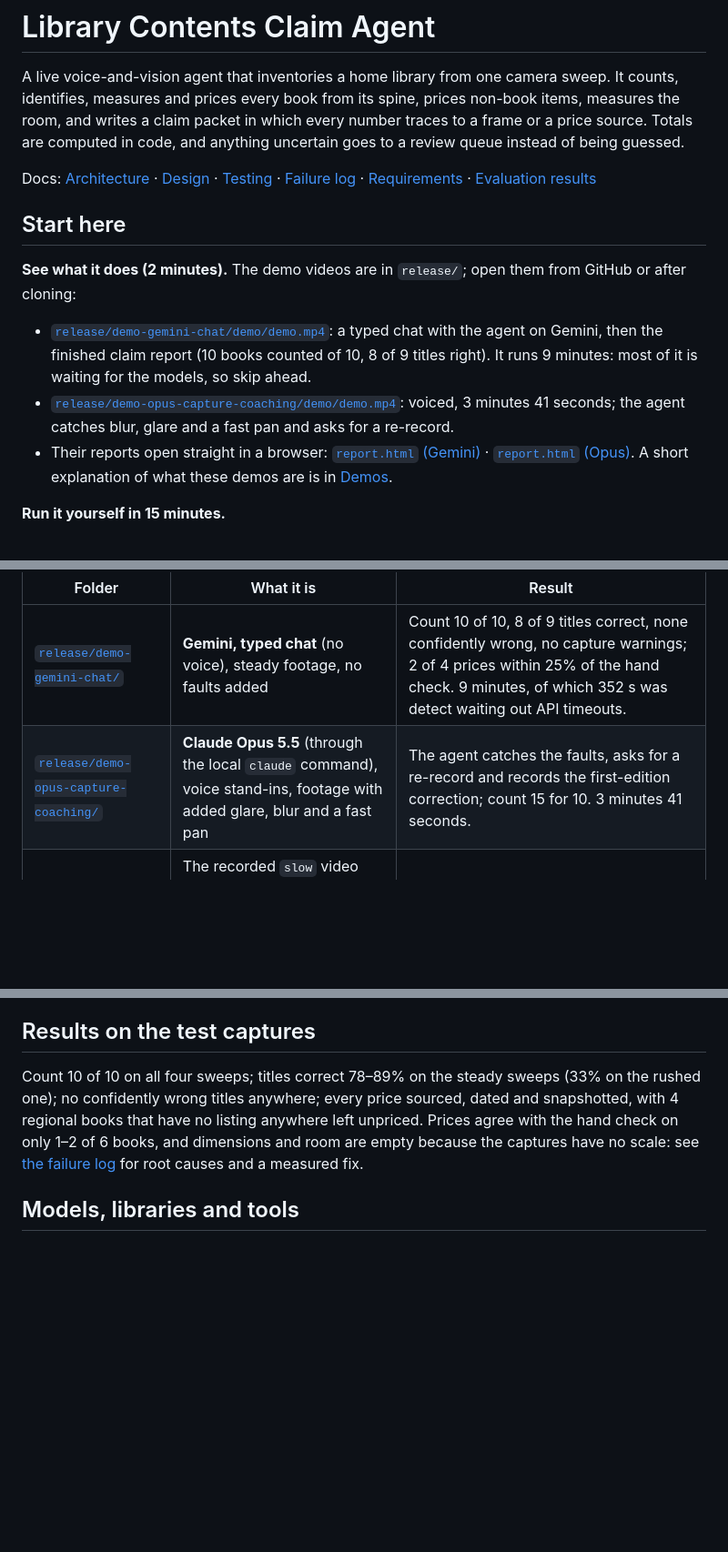
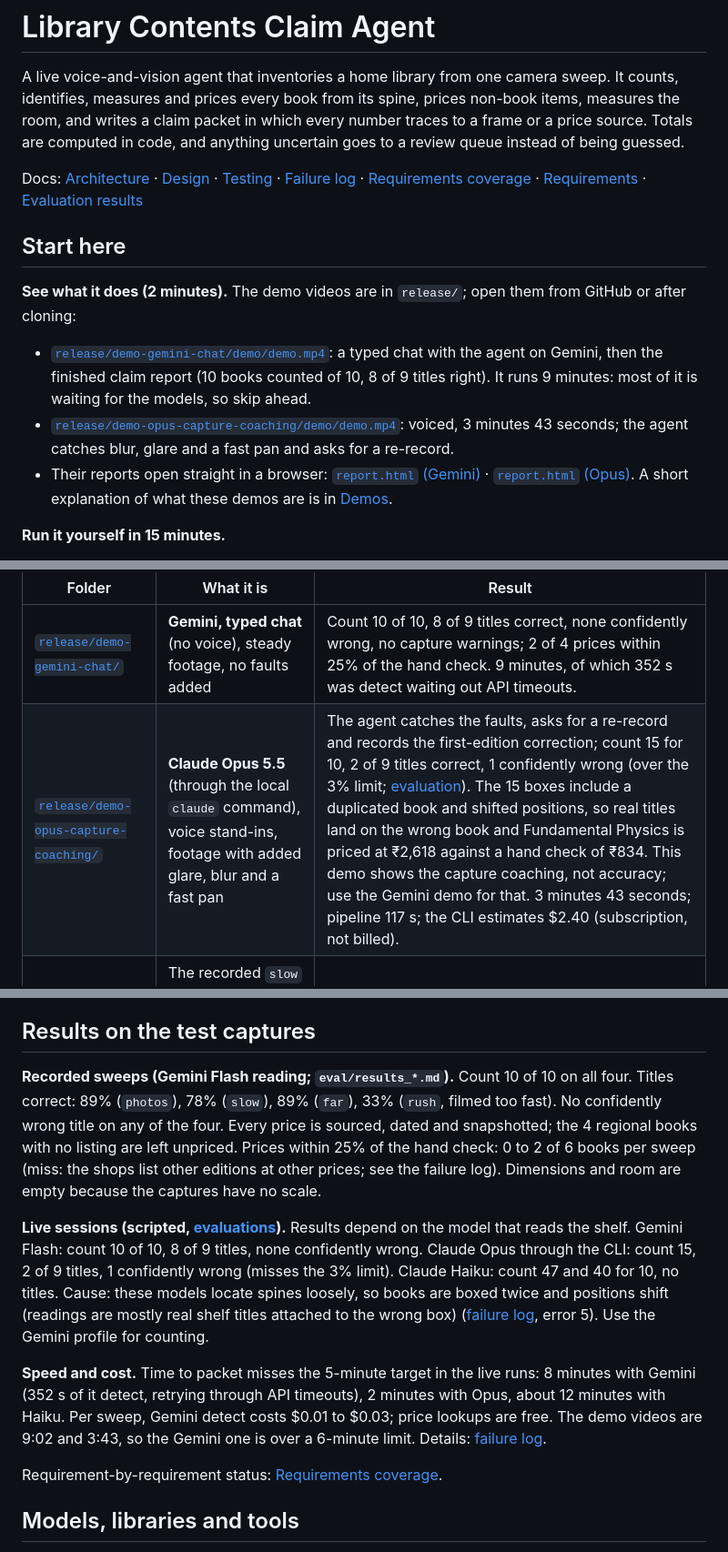
Before and after one commit to vijaypurohit/library_contents_claim_agent, a Markdown page: README.md, 3 parts joined by grey strips. Shown at 91% size. Rendered like a GitHub page; blank space fills up the shorter version.

Commit message:
README: report live-run results and demo accuracy as measured; add requirements coverage

```diff
--- a/README.md
+++ b/README.md
@@ -2,14 +2,14 @@
 
 A live voice-and-vision agent that inventories a home library from one camera sweep. It counts, identifies, measures and prices every book from its spine, prices non-book items, measures the room, and writes a claim packet in which every number traces to a frame or a price source. Totals are computed in code, and anything uncertain goes to a review queue instead of being guessed.
 
-Docs: [Architecture](docs/ARCHITECTURE.md) · [Design](docs/DESIGN.md) · [Testing](docs/TESTING.md) · [Failure log](docs/FAILURE_LOG.md) · [Requirements](docs/requirements.md) · [Evaluation results](eval/)
+Docs: [Architecture](docs/ARCHITECTURE.md) · [Design](docs/DESIGN.md) · [Testing](docs/TESTING.md) · [Failure log](docs/FAILURE_LOG.md) · [Requirements coverage](docs/REQUIREMENTS_COVERAGE.md) · [Requirements](docs/requirements.md) · [Evaluation results](eval/)
 
 ## Start here
 
 **See what it does (2 minutes).** The demo videos are in `release/`; open them from GitHub or after cloning:
 
 - [`release/demo-gemini-chat/demo/demo.mp4`](release/demo-gemini-chat/demo/demo.mp4): a typed chat with the agent on Gemini, then the finished claim report (10 books counted of 10, 8 of 9 titles right). It runs 9 minutes: most of it is waiting for the models, so skip ahead.
-- [`release/demo-opus-capture-coaching/demo/demo.mp4`](release/demo-opus-capture-coaching/demo/demo.mp4): voiced, 3 minutes 41 seconds; the agent catches blur, glare and a fast pan and asks for a re-record.
+- [`release/demo-opus-capture-coaching/demo/demo.mp4`](release/demo-opus-capture-coaching/demo/demo.mp4): voiced, 3 minutes 43 seconds; the agent catches blur, glare and a fast pan and asks for a re-record.
 - Their reports open straight in a browser: [`report.html` (Gemini)](release/demo-gemini-chat/report.html) · [`report.html` (Opus)](release/demo-opus-capture-coaching/report.html). A short explanation of what these demos are is in [Demos](#demos).
 
 **Run it yourself in 15 minutes.**
@@ -133,14 +133,20 @@ Everything under `release/` was made with `claim export` and holds the claim pac
 | Folder | What it is | Result |
 |---|---|---|
 | [`release/demo-gemini-chat/`](release/demo-gemini-chat/demo/demo.mp4) | **Gemini, typed chat** (no voice), steady footage, no faults added | Count 10 of 10, 8 of 9 titles correct, none confidently wrong, no capture warnings; 2 of 4 prices within 25% of the hand check. 9 minutes, of which 352 s was detect waiting out API timeouts. |
-| [`release/demo-opus-capture-coaching/`](release/demo-opus-capture-coaching/demo/demo.mp4) | **Claude Opus 5.5** (through the local `claude` command), voice stand-ins, footage with added glare, blur and a fast pan | The agent catches the faults, asks for a re-record and records the first-edition correction; count 15 for 10. 3 minutes 41 seconds. |
+| [`release/demo-opus-capture-coaching/`](release/demo-opus-capture-coaching/demo/demo.mp4) | **Claude Opus 5.5** (through the local `claude` command), voice stand-ins, footage with added glare, blur and a fast pan | The agent catches the faults, asks for a re-record and records the first-edition correction; count 15 for 10, 2 of 9 titles correct, 1 confidently wrong (over the 3% limit; [evaluation](eval/results_live-20261017-212621.md)). The 15 boxes include a duplicated book and shifted positions, so real titles land on the wrong book and Fundamental Physics is priced at ₹2,618 against a hand check of ₹834. This demo shows the capture coaching, not accuracy; use the Gemini demo for that. 3 minutes 43 seconds; pipeline 117 s; the CLI estimates $2.40 (subscription, not billed). |
 | [`release/slow-recorded/`](release/slow-recorded/report.html) | The recorded `slow` video through the pipeline on Gemini Flash (no live session) | Count 10 of 10, 7 of 9 titles, none confidently wrong; see the [evaluation](eval/results_slow.md). |
 
 **What the demo videos are, honestly:** simulated sessions, not a person at a phone. The camera is recordings of the test space, the user's lines are scripted (typed on screen in the chat demo, spoken by a computer voice in the other), and a banner across the page says so. The agent, its warnings and tool calls, the pipeline, the packet and the report are all live. They were recorded with `scripts/record_demo.py` (see [Testing](docs/TESTING.md)). A take with a real camera, microphone and Gemini Live voice still needs a person.
 
 ## Results on the test captures
 
-Count 10 of 10 on all four sweeps; titles correct 78–89% on the steady sweeps (33% on the rushed one); no confidently wrong titles anywhere; every price sourced, dated and snapshotted, with 4 regional books that have no listing anywhere left unpriced. Prices agree with the hand check on only 1–2 of 6 books, and dimensions and room are empty because the captures have no scale: see [the failure log](docs/FAILURE_LOG.md) for root causes and a measured fix.
+**Recorded sweeps (Gemini Flash reading; `eval/results_*.md`).** Count 10 of 10 on all four. Titles correct: 89% (`photos`), 78% (`slow`), 89% (`far`), 33% (`rush`, filmed too fast). No confidently wrong title on any of the four. Every price is sourced, dated and snapshotted; the 4 regional books with no listing are left unpriced. Prices within 25% of the hand check: 0 to 2 of 6 books per sweep (miss: the shops list other editions at other prices; see the failure log). Dimensions and room are empty because the captures have no scale.
+
+**Live sessions (scripted, [evaluations](eval/)).** Results depend on the model that reads the shelf. Gemini Flash: count 10 of 10, 8 of 9 titles, none confidently wrong. Claude Opus through the CLI: count 15, 2 of 9 titles, 1 confidently wrong (misses the 3% limit). Claude Haiku: count 47 and 40 for 10, no titles. Cause: these models locate spines loosely, so books are boxed twice and positions shift (readings are mostly real shelf titles attached to the wrong box) ([failure log](docs/FAILURE_LOG.md), error 5). Use the Gemini profile for counting.
+
+**Speed and cost.** Time to packet misses the 5-minute target in the live runs: 8 minutes with Gemini (352 s of it detect, retrying through API timeouts), 2 minutes with Opus, about 12 minutes with Haiku. Per sweep, Gemini detect costs $0.01 to $0.03; price lookups are free. The demo videos are 9:02 and 3:43, so the Gemini one is over a 6-minute limit. Details: [failure log](docs/FAILURE_LOG.md#cost-and-latency-per-sweep).
+
+Requirement-by-requirement status: [Requirements coverage](docs/REQUIREMENTS_COVERAGE.md).
 
 ## Models, libraries and tools
 
```
Also changed, not shown: docs/REQUIREMENTS_COVERAGE.md (added, +118 -0 lines).
